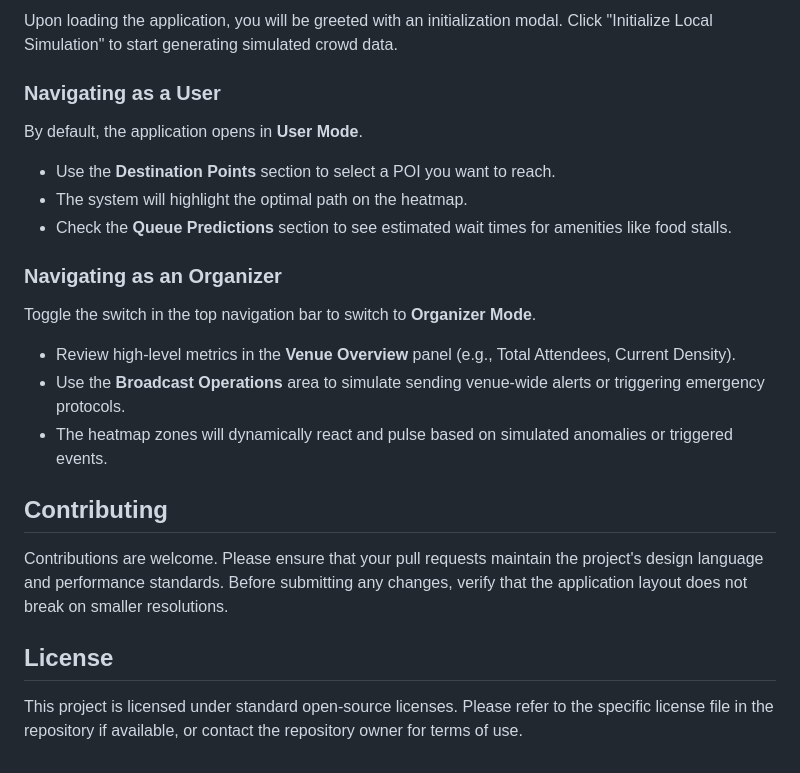
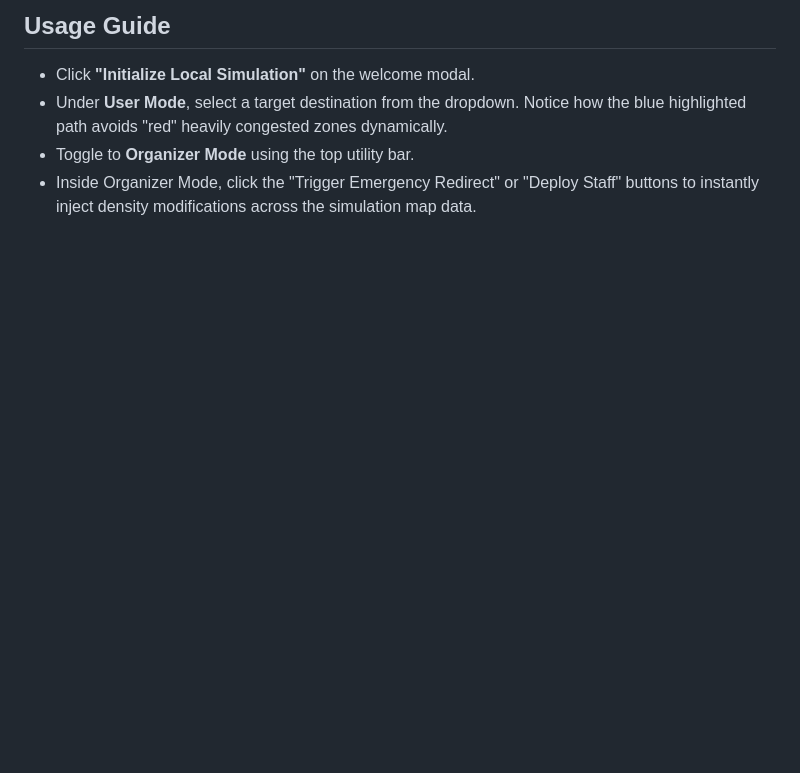
Before and after one commit to ibanmondal/PROMPTWARS, a Markdown page: README.md, the part around one of its changes. Drawn GitHub-style; blank space fills up the shorter version.

```diff
--- a/README.md
+++ b/README.md
@@ -34,22 +44,6 @@ While the dashboard runs natively in the browser without bundlers, setting up th
 
-Upon loading the application, you will be greeted with an initialization modal. Click "Initialize Local Simulation" to start generating simulated crowd data.
-
-### Navigating as a User
-By default, the application opens in **User Mode**.
-- Use the **Destination Points** section to select a POI you want to reach.
-- The system will highlight the optimal path on the heatmap.
-- Check the **Queue Predictions** section to see estimated wait times for amenities like food stalls.
-
-### Navigating as an Organizer
-Toggle the switch in the top navigation bar to switch to **Organizer Mode**.
-- Review high-level metrics in the **Venue Overview** panel (e.g., Total Attendees, Current Density).
-- Use the **Broadcast Operations** area to simulate sending venue-wide alerts or triggering emergency protocols.
-- The heatmap zones will dynamically react and pulse based on simulated anomalies or triggered events.
-
-## Contributing
-
-Contributions are welcome. Please ensure that your pull requests maintain the project's design language and performance standards. Before submitting any changes, verify that the application layout does not break on smaller resolutions.
-
-## License
-
-This project is licensed under standard open-source licenses. Please refer to the specific license file in the repository if available, or contact the repository owner for terms of use.
+## Usage Guide
+- Click **"Initialize Local Simulation"** on the welcome modal.
+- Under **User Mode**, select a target destination from the dropdown. Notice how the blue highlighted path avoids "red" heavily congested zones dynamically.
+- Toggle to **Organizer Mode** using the top utility bar.
+- Inside Organizer Mode, click the "Trigger Emergency Redirect" or "Deploy Staff" buttons to instantly inject density modifications across the simulation map data.
```
Also changed, not shown: other parts of README.md (+29 -19 lines).
